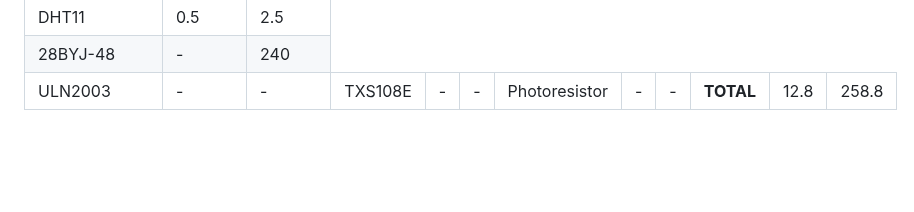
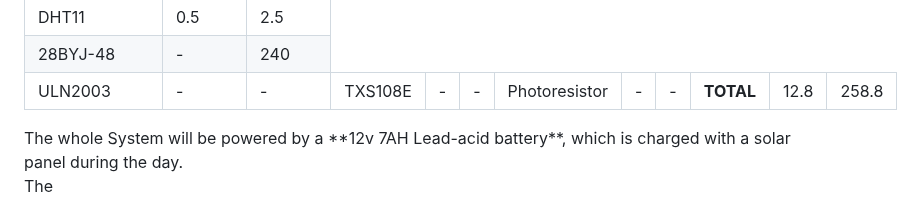
Before and after one commit to SebsIII/SRCS, a Markdown page: README.md, the part around the change. Drawn GitHub-style; blank space fills up the shorter version.

```diff
--- a/README.md
+++ b/README.md
@@ -94,8 +94,6 @@ The Power management system PMS is what handles the power management of the enti
     <td> 12.8 </td>
     <td> 258.8 </td>
     </tr>
-
-
-
-
 </table>
+The whole System will be powered by a **12v 7AH Lead-acid battery**, which is charged with a solar panel during the day. <br>
+The
```
